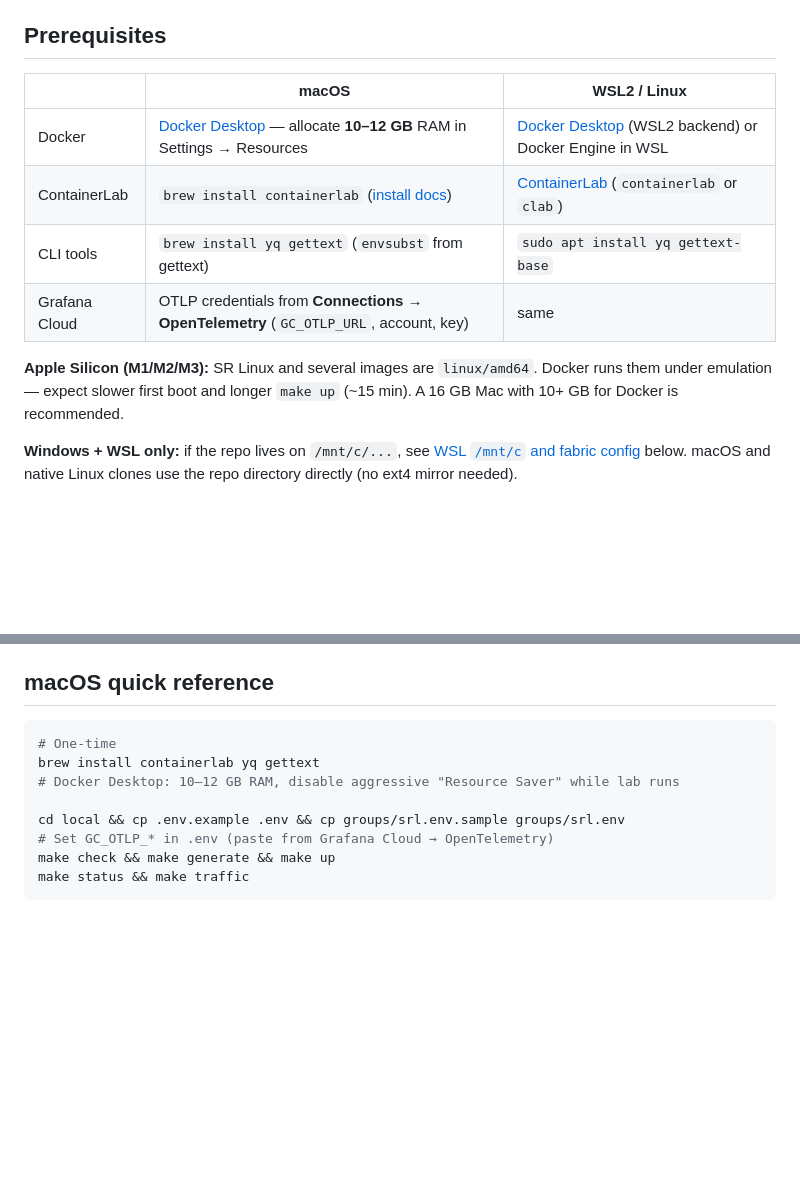
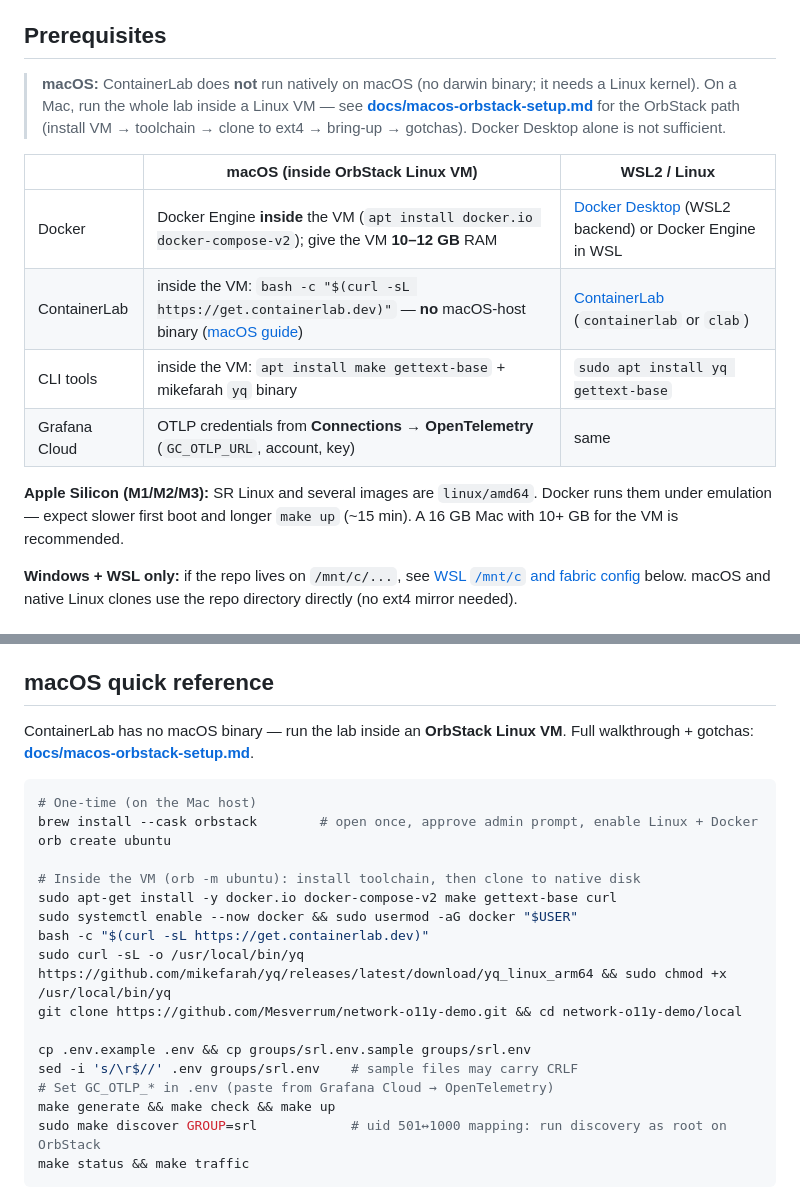
Before and after one commit to Mesverrum/network-o11y-demo, a Markdown page: local/README.md, 2 parts joined by grey strips. Drawn GitHub-style; blank space fills up the shorter version.

````diff
--- a/local/README.md
+++ b/local/README.md
@@ -41,14 +41,20 @@ NetBox Cloud is **optional** for inventory-driven discovery (`groups/srl.env.net
 
 ## Prerequisites
 
-| | **macOS** | **WSL2 / Linux** |
+> **macOS:** ContainerLab does **not** run natively on macOS (no darwin binary;
+> it needs a Linux kernel). On a Mac, run the whole lab inside a Linux VM —
+> see **[docs/macos-orbstack-setup.md](../docs/macos-orbstack-setup.md)** for the
+> OrbStack path (install VM → toolchain → clone to ext4 → bring-up → gotchas).
+> Docker Desktop alone is not sufficient.
+
+| | **macOS (inside OrbStack Linux VM)** | **WSL2 / Linux** |
 |---|-----------|------------------|
-| Docker | [Docker Desktop](https://docs.docker.com/desktop/setup/install/mac-install/) — allocate **10–12 GB** RAM in Settings → Resources | [Docker Desktop](https://docs.docker.com/desktop/setup/install/windows-install/) (WSL2 backend) or Docker Engine in WSL |
-| ContainerLab | `brew install containerlab` ([install docs](https://containerlab.dev/install/)) | [ContainerLab](https://containerlab.dev/install/) (`containerlab` or `clab`) |
-| CLI tools | `brew install yq gettext` (`envsubst` from gettext) | `sudo apt install yq gettext-base` |
+| Docker | Docker Engine **inside** the VM (`apt install docker.io docker-compose-v2`); give the VM **10–12 GB** RAM | [Docker Desktop](https://docs.docker.com/desktop/setup/install/windows-install/) (WSL2 backend) or Docker Engine in WSL |
+| ContainerLab | inside the VM: `bash -c "$(curl -sL https://get.containerlab.dev)"` — **no** macOS-host binary ([macOS guide](https://containerlab.dev/macos/)) | [ContainerLab](https://containerlab.dev/install/) (`containerlab` or `clab`) |
+| CLI tools | inside the VM: `apt install make gettext-base` + mikefarah `yq` binary | `sudo apt install yq gettext-base` |
 | Grafana Cloud | OTLP credentials from **Connections → OpenTelemetry** (`GC_OTLP_URL`, account, key) | same |
 
-**Apple Silicon (M1/M2/M3):** SR Linux and several images are `linux/amd64`. Docker runs them under emulation — expect slower first boot and longer `make up` (~15 min). A 16 GB Mac with 10+ GB for Docker is recommended.
+**Apple Silicon (M1/M2/M3):** SR Linux and several images are `linux/amd64`. Docker runs them under emulation — expect slower first boot and longer `make up` (~15 min). A 16 GB Mac with 10+ GB for the VM is recommended.
 
 **Windows + WSL only:** if the repo lives on `/mnt/c/...`, see [WSL `/mnt/c` and fabric config](#wsl-mntc-and-fabric-config) below. macOS and native Linux clones use the repo directory directly (no ext4 mirror needed).
 
@@ -181,14 +187,26 @@ Upstream docs: [KtransToGrafana README](https://github.com/Mesverrum/KtransToGra
 
 ## macOS quick reference
 
+ContainerLab has no macOS binary — run the lab inside an **OrbStack Linux VM**.
+Full walkthrough + gotchas: **[docs/macos-orbstack-setup.md](../docs/macos-orbstack-setup.md)**.
+
 ```bash
-# One-time
-brew install containerlab yq gettext
-# Docker Desktop: 10–12 GB RAM, disable aggressive "Resource Saver" while lab runs
+# One-time (on the Mac host)
+brew install --cask orbstack        # open once, approve admin prompt, enable Linux + Docker
+orb create ubuntu
 
-cd local && cp .env.example .env && cp groups/srl.env.sample groups/srl.env
+# Inside the VM (orb -m ubuntu): install toolchain, then clone to native disk
+sudo apt-get install -y docker.io docker-compose-v2 make gettext-base curl
+sudo systemctl enable --now docker && sudo usermod -aG docker "$USER"
+bash -c "$(curl -sL https://get.containerlab.dev)"
+sudo curl -sL -o /usr/local/bin/yq https://github.com/mikefarah/yq/releases/latest/download/yq_linux_arm64 && sudo chmod +x /usr/local/bin/yq
+git clone https://github.com/Mesverrum/network-o11y-demo.git && cd network-o11y-demo/local
+
+cp .env.example .env && cp groups/srl.env.sample groups/srl.env
+sed -i 's/\r$//' .env groups/srl.env    # sample files may carry CRLF
 # Set GC_OTLP_* in .env (paste from Grafana Cloud → OpenTelemetry)
-make check && make generate && make up
+make generate && make check && make up
+sudo make discover GROUP=srl            # uid 501↔1000 mapping: run discovery as root on OrbStack
 make status && make traffic
 ```
 
````
Also changed, not shown: AGENTS.md (+1 -1 lines), docs/macos-orbstack-setup.md (added, +120 -0 lines).
